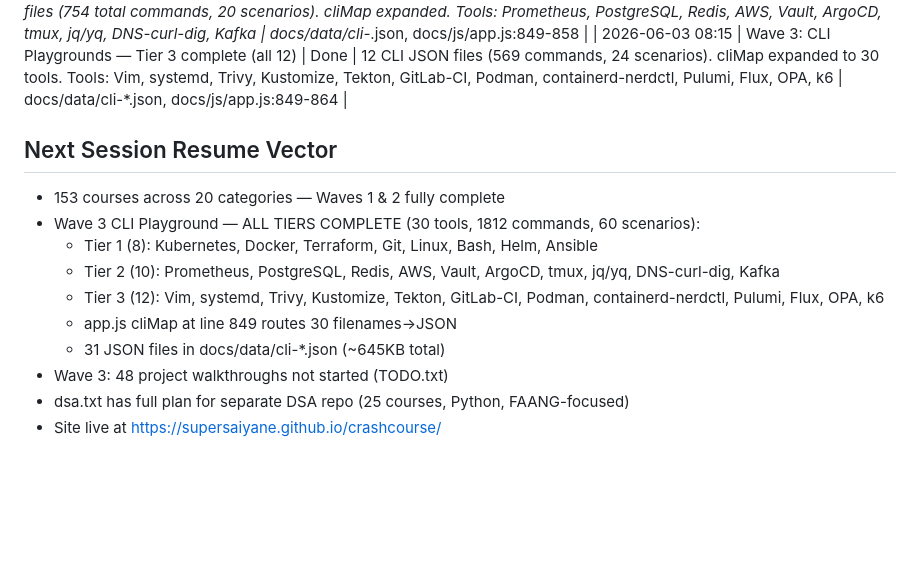
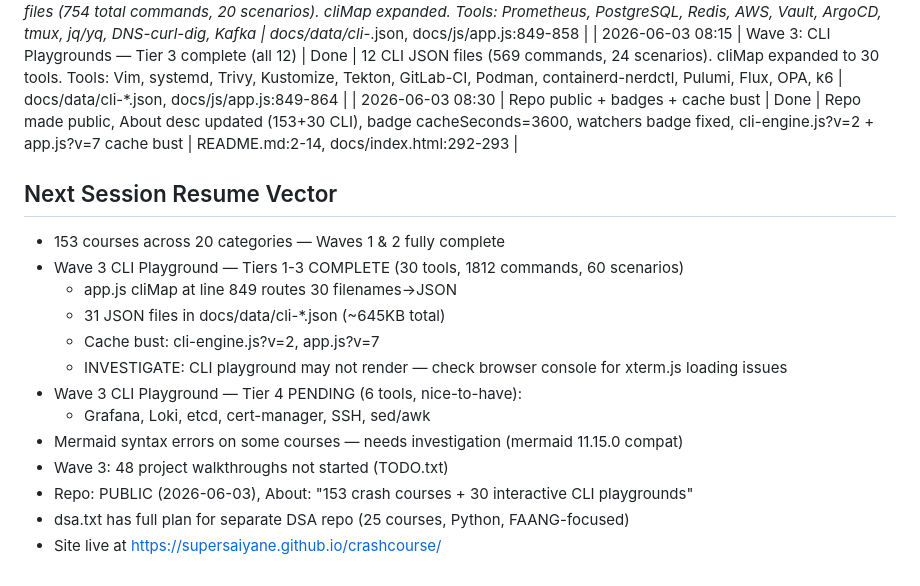
Before and after one commit to supersaiyane/crashcourse, a Markdown page: docs/checkpoint.md, the part around the change. Rendered like a GitHub page; blank space fills up the shorter version.

Commit message:
docs: checkpoint — 30 CLI playgrounds complete, repo public, Tier 4 pending
Co-Authored-By: Claude Opus 4.6 (1M context) <noreply@anthropic.com>

```diff
--- a/docs/checkpoint.md
+++ b/docs/checkpoint.md
@@ -44,16 +44,20 @@
 | 2026-06-03 07:30 | Wave 3: CLI Playgrounds — Tier 1 complete (all 8) | Done | 8 CLI JSON files (489 total commands, 16 scenarios). app.js updated with cliMap for per-tool routing. Tools: Kubernetes, Docker, Terraform, Git, Linux, Bash, Helm, Ansible | docs/data/cli-*.json, docs/js/app.js:837-856 |
 | 2026-06-03 08:00 | Wave 3: CLI Playgrounds — Tier 2 complete (all 10) | Done | 10 CLI JSON files (754 total commands, 20 scenarios). cliMap expanded. Tools: Prometheus, PostgreSQL, Redis, AWS, Vault, ArgoCD, tmux, jq/yq, DNS-curl-dig, Kafka | docs/data/cli-*.json, docs/js/app.js:849-858 |
 | 2026-06-03 08:15 | Wave 3: CLI Playgrounds — Tier 3 complete (all 12) | Done | 12 CLI JSON files (569 commands, 24 scenarios). cliMap expanded to 30 tools. Tools: Vim, systemd, Trivy, Kustomize, Tekton, GitLab-CI, Podman, containerd-nerdctl, Pulumi, Flux, OPA, k6 | docs/data/cli-*.json, docs/js/app.js:849-864 |
+| 2026-06-03 08:30 | Repo public + badges + cache bust | Done | Repo made public, About desc updated (153+30 CLI), badge cacheSeconds=3600, watchers badge fixed, cli-engine.js?v=2 + app.js?v=7 cache bust | README.md:2-14, docs/index.html:292-293 |
 
 ## Next Session Resume Vector
 
 - 153 courses across 20 categories — Waves 1 & 2 fully complete
-- Wave 3 CLI Playground — ALL TIERS COMPLETE (30 tools, 1812 commands, 60 scenarios):
-  - Tier 1 (8): Kubernetes, Docker, Terraform, Git, Linux, Bash, Helm, Ansible
-  - Tier 2 (10): Prometheus, PostgreSQL, Redis, AWS, Vault, ArgoCD, tmux, jq/yq, DNS-curl-dig, Kafka
-  - Tier 3 (12): Vim, systemd, Trivy, Kustomize, Tekton, GitLab-CI, Podman, containerd-nerdctl, Pulumi, Flux, OPA, k6
+- Wave 3 CLI Playground — Tiers 1-3 COMPLETE (30 tools, 1812 commands, 60 scenarios)
   - app.js cliMap at line 849 routes 30 filenames→JSON
   - 31 JSON files in docs/data/cli-*.json (~645KB total)
+  - Cache bust: cli-engine.js?v=2, app.js?v=7
+  - INVESTIGATE: CLI playground may not render — check browser console for xterm.js loading issues
+- Wave 3 CLI Playground — Tier 4 PENDING (6 tools, nice-to-have):
+  - Grafana, Loki, etcd, cert-manager, SSH, sed/awk
+- Mermaid syntax errors on some courses — needs investigation (mermaid 11.15.0 compat)
 - Wave 3: 48 project walkthroughs not started (TODO.txt)
+- Repo: PUBLIC (2026-06-03), About: "153 crash courses + 30 interactive CLI playgrounds"
 - dsa.txt has full plan for separate DSA repo (25 courses, Python, FAANG-focused)
 - Site live at https://supersaiyane.github.io/crashcourse/
```
